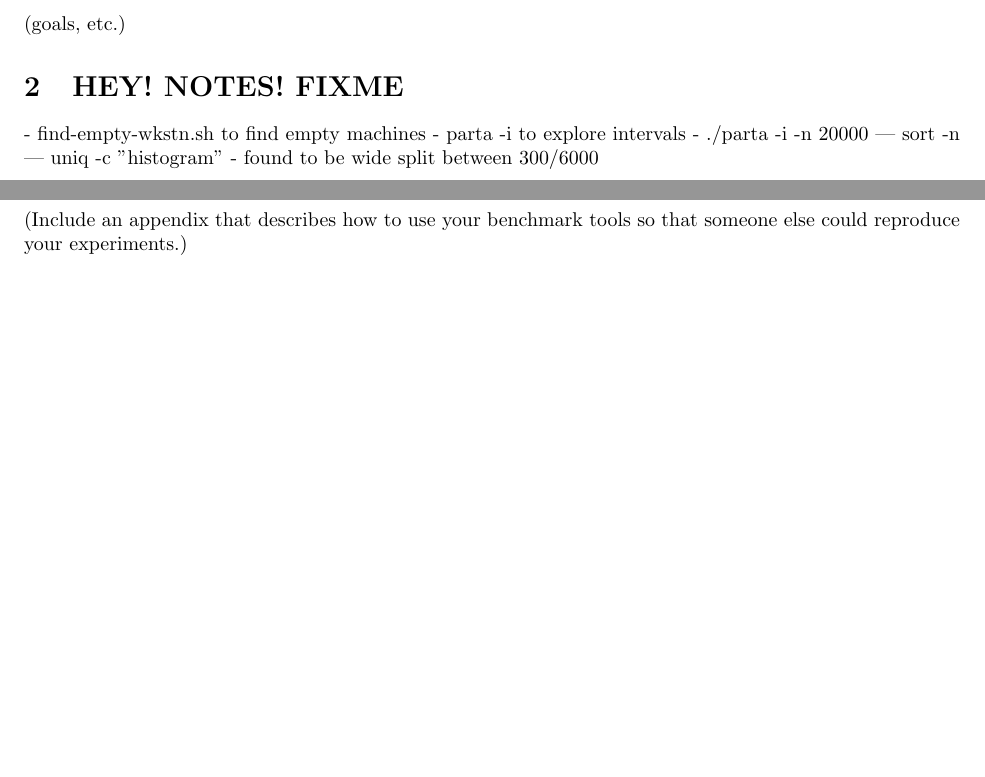
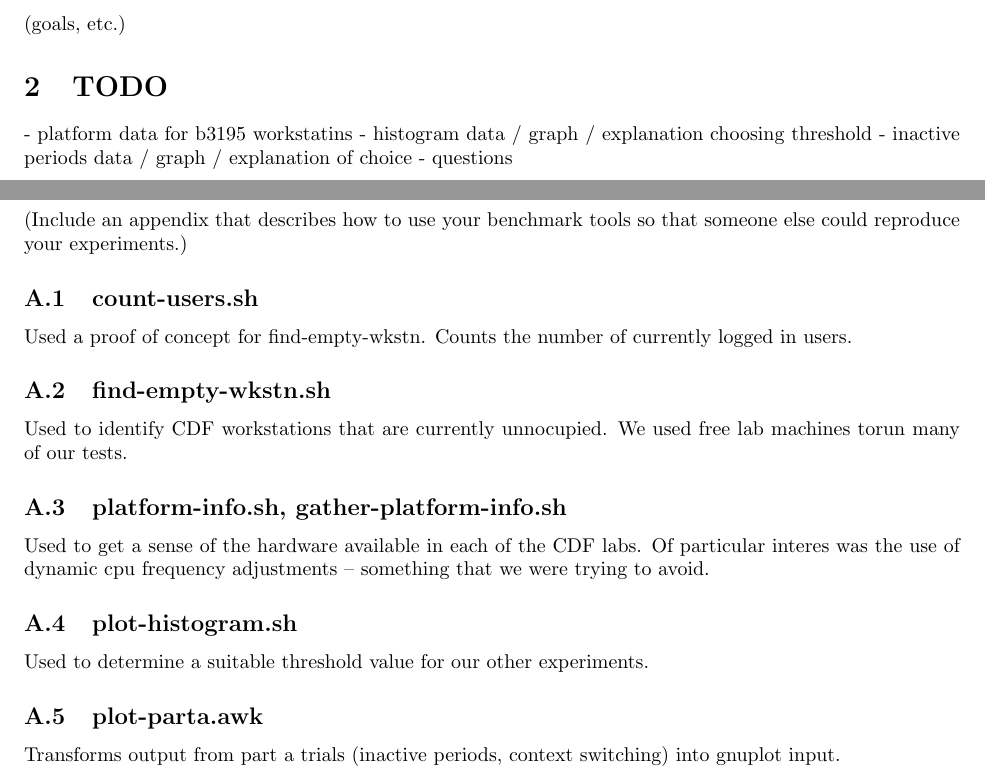
Before and after one commit to andreisoltan/csc469, a LaTeX document (a1/report.tex): two parts of pages 2 and 5 of 5, joined at a grey line, cut so that both start at the same text, the shorter picture padded with empty space. Compiled offline with pdfLaTeX.

Commit message:
Refactor run_experiment_A, working on submission automation
Makefile: added test-submit target, moving latex into run_experiment_A
run_experiment_A: refactored some behaviour out into do-parta.sh, now
    generates report in log directory
do-parta.sh: wraps parta, binds to a specific CPU, finds frequency
plot-histogram.sh: generates graphic for finding a threshold
plot-parta.awk: parameterized plot output
report.tex: testing the inclusion of graphics

```diff
--- a/a1/report.tex
+++ b/a1/report.tex
@@ -1,6 +1,6 @@
 \documentclass{article}
 \usepackage{fullpage}
-%\usepackage{graphicx}
+\usepackage{graphicx}
 
 \author{Andrei Soltan \and Jonathan Prindiville}
 \title{CSC469: Assignment 1}
@@ -16,14 +16,15 @@
 \section{Introduction}
 (goals, etc.)
 
-\section{HEY! NOTES! FIXME}
-- find-empty-wkstn.sh to find empty machines
-- parta -i to explore intervals
-  - ./parta -i -n 20000 | sort -n | uniq -c "histogram"
-- found to be wide split between 300/6000
+\section{TODO}
+- platform data for b3195 workstatins
+- histogram data / graph / explanation choosing threshold
+- inactive periods data / graph / explanation of choice
+- questions
 
 \newpage
 \section{Part A: Performance measurement}
+
 (With what frequency do timer interrupts occur? How long does it take to handle a timer interrupt?)
 (If it appears that there are other, non-timer interrupts (that is, other short periods of inactivity that don't fit the pattern of the periodic timer interrupt), explain what these are likely to be, based on what you can determine about other activity on the system you are measuring.)
 (Over the period of time that the process is running (that is, without lengthy interruptions corresponding to a switch to another process), what percentage of time is lost to servicing interrupts (of any kind)?)
@@ -56,9 +68,21 @@
 
 \newpage
 \appendix
-
 \section{Tools}
 (Include an appendix that describes how to use your benchmark tools so that someone else could reproduce your experiments.)
+\subsection{count-users.sh}
+Used a proof of concept for find-empty-wkstn. Counts the number of currently
+logged in users.
+\subsection{find-empty-wkstn.sh}
+Used to identify CDF workstations that are currently unnocupied. We used free lab machines torun many of our tests.
+\subsection{platform-info.sh, gather-platform-info.sh}
+Used to get a sense of the hardware available in each of the CDF labs. Of particular interes was the use of dynamic cpu frequency adjustments -- something that we were trying to avoid.
+\subsection{plot-histogram.sh}
+Used to determine a suitable threshold value for our other experiments.
+\subsection{plot-parta.awk}
+Transforms output from part a trials (inactive periods, context switching) into gnuplot input.
+
+
 %Check out the random bars in figure \ref{fig:random}.
 %\begin{figure}
 %\centering
```
Also changed, not shown: a1/Makefile, a1/report.tex (11 more changed lines), 4 other files.
